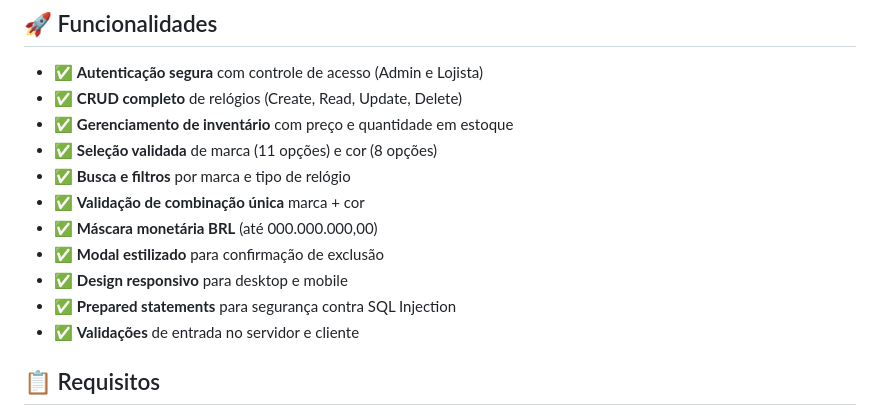
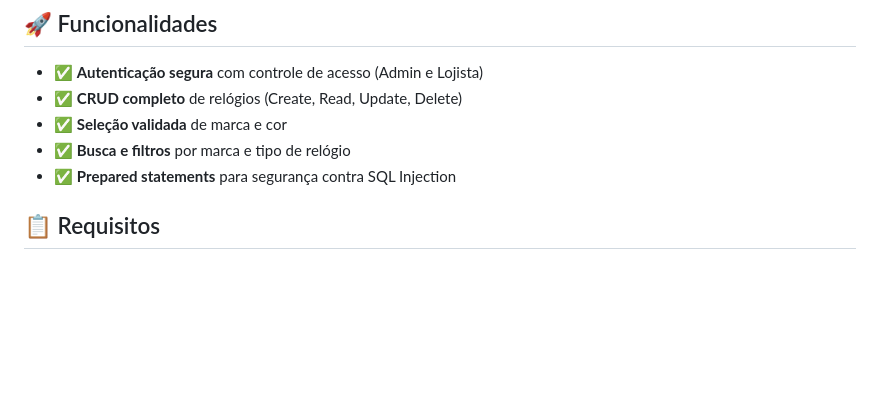
Before and after one commit to KaioEduardoAraujo/projeto-crud-uninove, a Markdown page: README.md, the part around the change. GitHub-like rendering; blank space fills up the shorter version.

Commit message:
alteracao readme

```diff
--- a/README.md
+++ b/README.md
@@ -6,15 +6,9 @@ Sistema CRUD completo desenvolvido em **PHP puro** com **MySQL/MariaDB** para ge
 
 - ✅ **Autenticação segura** com controle de acesso (Admin e Lojista)
 - ✅ **CRUD completo** de relógios (Create, Read, Update, Delete)
-- ✅ **Gerenciamento de inventário** com preço e quantidade em estoque
-- ✅ **Seleção validada** de marca (11 opções) e cor (8 opções)
+- ✅ **Seleção validada** de marca e cor
 - ✅ **Busca e filtros** por marca e tipo de relógio
-- ✅ **Validação de combinação única** marca + cor
-- ✅ **Máscara monetária BRL** (até 000.000.000,00)
-- ✅ **Modal estilizado** para confirmação de exclusão
-- ✅ **Design responsivo** para desktop e mobile
 - ✅ **Prepared statements** para segurança contra SQL Injection
-- ✅ **Validações** de entrada no servidor e cliente
 
 ## 📋 Requisitos
 
```
